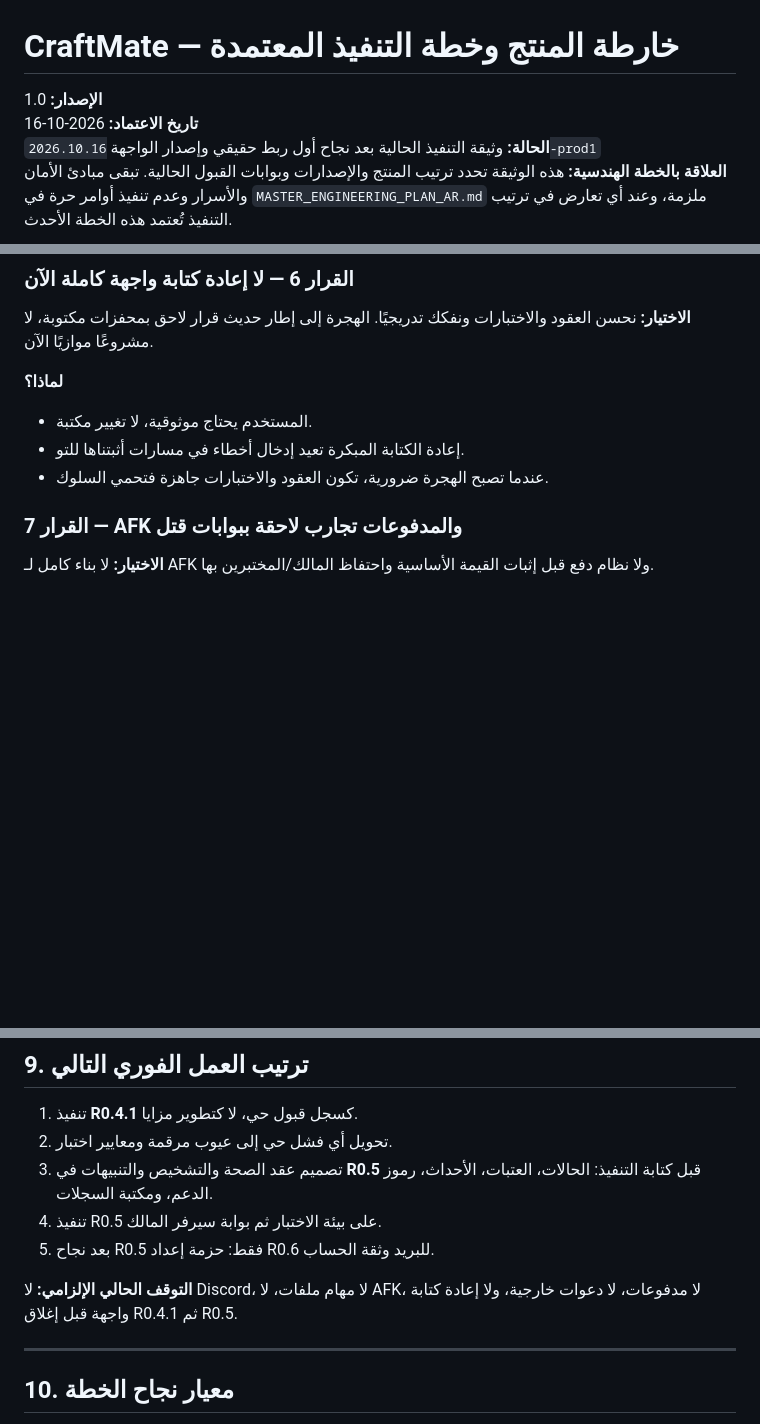
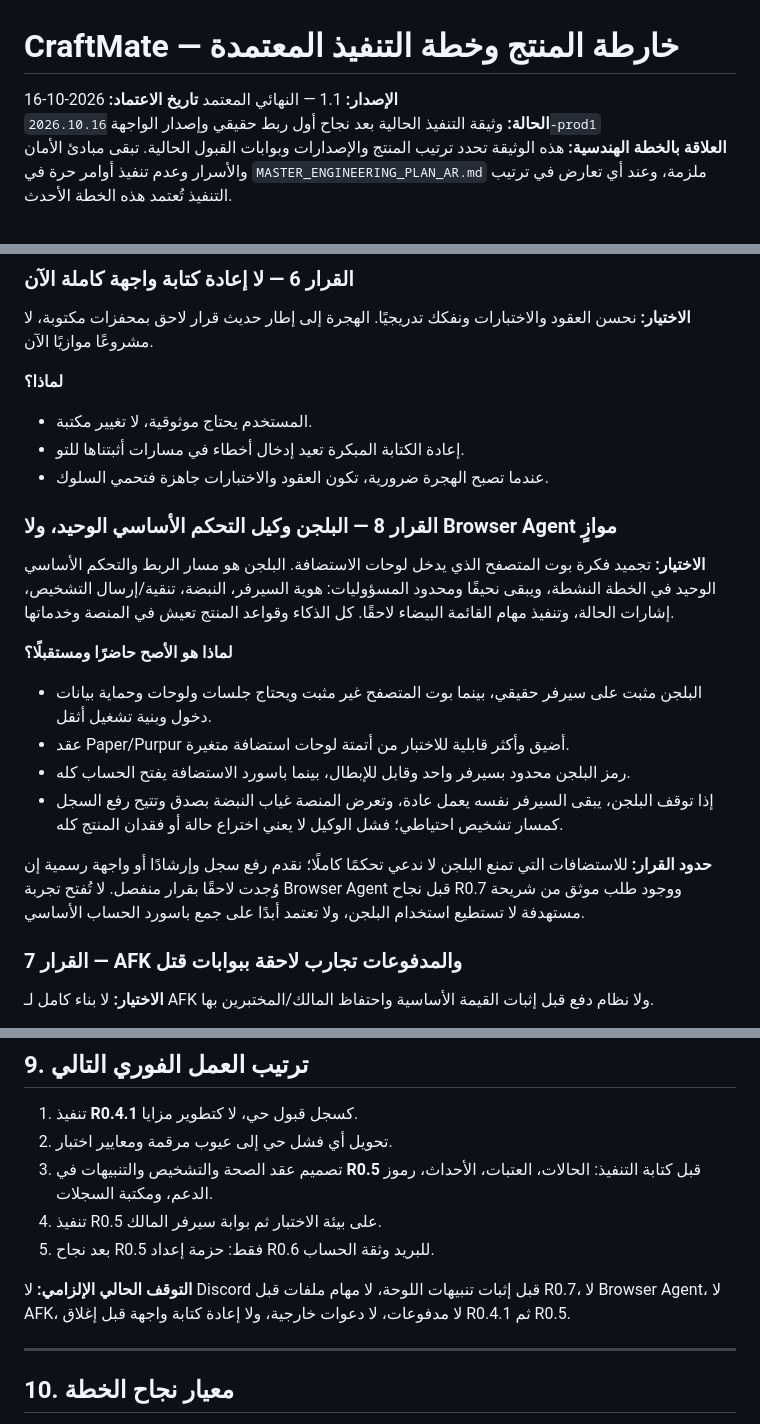
Before and after one commit to SAYED1135/CraftMate-AI, a Markdown page: docs/PRODUCT_ROADMAP_AND_EXECUTION_PLAN_AR.md, 3 parts joined by grey strips. GitHub-like rendering; blank space fills up the shorter version.

Commit message:
docs: finalize plugin-first platform roadmap

```diff
--- a/docs/PRODUCT_ROADMAP_AND_EXECUTION_PLAN_AR.md
+++ b/docs/PRODUCT_ROADMAP_AND_EXECUTION_PLAN_AR.md
@@ -1,6 +1,6 @@
 # CraftMate — خارطة المنتج وخطة التنفيذ المعتمدة
 
-**الإصدار:** 1.0
+**الإصدار:** 1.1 — النهائي المعتمد
 **تاريخ الاعتماد:** 2026-10-16
 **الحالة:** وثيقة التنفيذ الحالية بعد نجاح أول ربط حقيقي وإصدار الواجهة `2026.10.16-prod1`
 **العلاقة بالخطة الهندسية:** هذه الوثيقة تحدد ترتيب المنتج والإصدارات وبوابات القبول الحالية. تبقى مبادئ الأمان والأسرار وعدم تنفيذ أوامر حرة في `MASTER_ENGINEERING_PLAN_AR.md` ملزمة، وعند أي تعارض في ترتيب التنفيذ تُعتمد هذه الخطة الأحدث.
@@ -171,6 +173,19 @@ CraftMate هو مساعد تشغيل لسيرفر ماينكرافت يرافق
 - المستخدم يحتاج موثوقية، لا تغيير مكتبة.
 - إعادة الكتابة المبكرة تعيد إدخال أخطاء في مسارات أثبتناها للتو.
 - عندما تصبح الهجرة ضرورية، تكون العقود والاختبارات جاهزة فتحمي السلوك.
+
+### القرار 8 — البلجن وكيل التحكم الأساسي الوحيد، ولا Browser Agent موازٍ
+
+**الاختيار:** تجميد فكرة بوت المتصفح الذي يدخل لوحات الاستضافة. البلجن هو مسار الربط والتحكم الأساسي الوحيد في الخطة النشطة، ويبقى نحيفًا ومحدود المسؤوليات: هوية السيرفر، النبضة، تنقية/إرسال التشخيص، إشارات الحالة، وتنفيذ مهام القائمة البيضاء لاحقًا. كل الذكاء وقواعد المنتج تعيش في المنصة وخدماتها.
+
+**لماذا هو الأصح حاضرًا ومستقبلًا؟**
+
+- البلجن مثبت على سيرفر حقيقي، بينما بوت المتصفح غير مثبت ويحتاج جلسات ولوحات وحماية بيانات دخول وبنية تشغيل أثقل.
+- عقد Paper/Purpur أضيق وأكثر قابلية للاختبار من أتمتة لوحات استضافة متغيرة.
+- رمز البلجن محدود بسيرفر واحد وقابل للإبطال، بينما باسورد الاستضافة يفتح الحساب كله.
+- إذا توقف البلجن، يبقى السيرفر نفسه يعمل عادة، وتعرض المنصة غياب النبضة بصدق وتتيح رفع السجل كمسار تشخيص احتياطي؛ فشل الوكيل لا يعني اختراع حالة أو فقدان المنتج كله.
+
+**حدود القرار:** للاستضافات التي تمنع البلجن لا ندعي تحكمًا كاملًا؛ نقدم رفع سجل وإرشادًا أو واجهة رسمية إن وُجدت لاحقًا بقرار منفصل. لا تُفتح تجربة Browser Agent قبل نجاح R0.7 ووجود طلب موثق من شريحة مستهدفة لا تستطيع استخدام البلجن، ولا تعتمد أبدًا على جمع باسورد الحساب الأساسي.
 
 ### القرار 7 — AFK والمدفوعات تجارب لاحقة ببوابات قتل
 
@@ -542,7 +557,7 @@ CraftMate هو مساعد تشغيل لسيرفر ماينكرافت يرافق
 4. تنفيذ R0.5 على بيئة الاختبار ثم بوابة سيرفر المالك.
 5. بعد نجاح R0.5 فقط: حزمة إعداد R0.6 للبريد وثقة الحساب.
 
-**التوقف الحالي الإلزامي:** لا Discord، لا مهام ملفات، لا AFK، لا مدفوعات، لا دعوات خارجية، ولا إعادة كتابة واجهة قبل إغلاق R0.4.1 ثم R0.5.
+**التوقف الحالي الإلزامي:** لا Discord قبل إثبات تنبيهات اللوحة، لا مهام ملفات قبل R0.7، لا Browser Agent، لا AFK، لا مدفوعات، لا دعوات خارجية، ولا إعادة كتابة واجهة قبل إغلاق R0.4.1 ثم R0.5.
 
 ---
 
```
Also changed, not shown: other parts of docs/PRODUCT_ROADMAP_AND_EXECUTION_PLAN_AR.md (+2 -0 lines).
